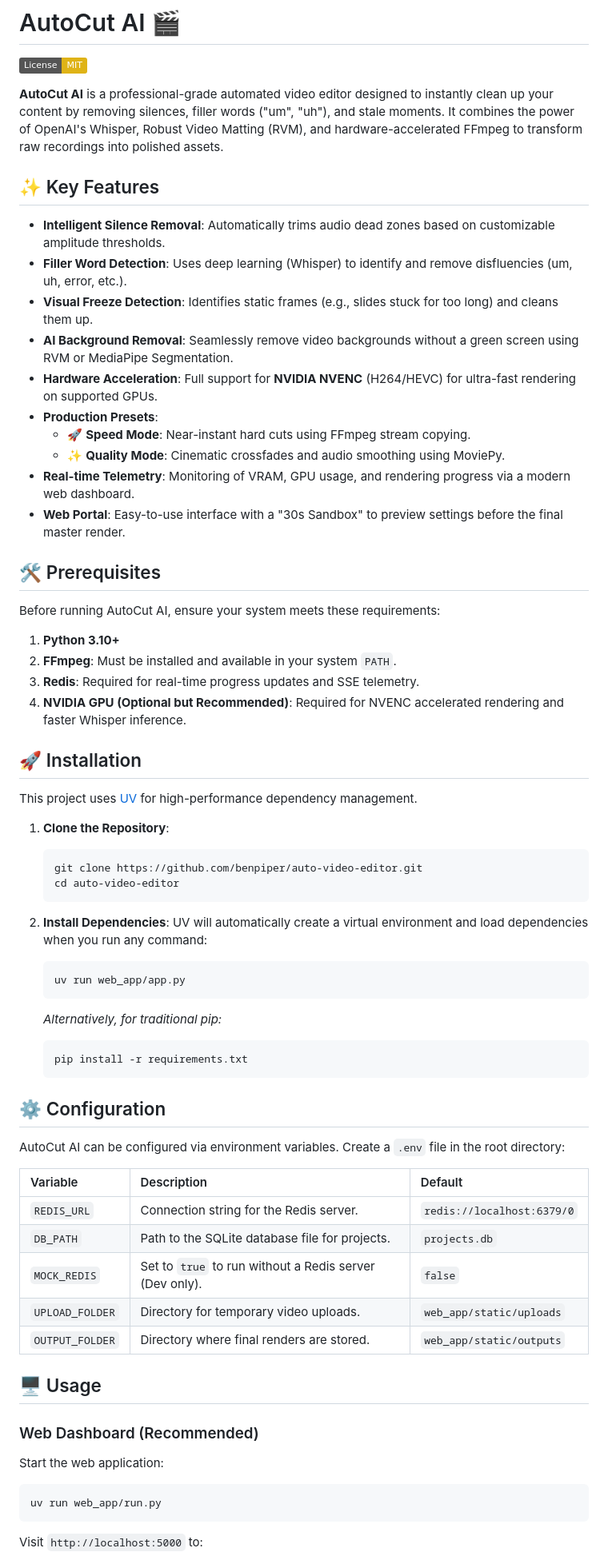
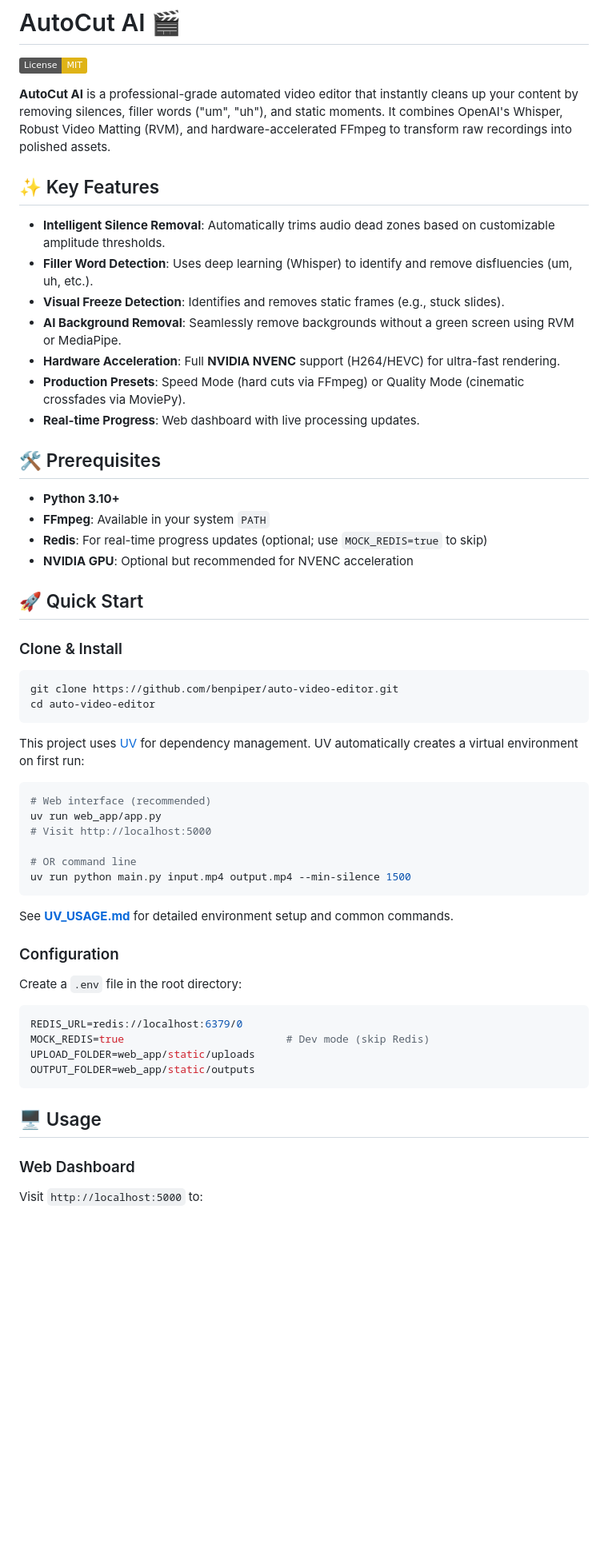
Before and after one commit to benpiper/auto-video-editor, a Markdown page: README.md, the part around one of its changes. Shown at 80% size. Drawn GitHub-style; badges without logos; blank space fills up the shorter version.

````diff
--- a/README.md
+++ b/README.md
@@ -2,69 +2,60 @@
 
 [![License: MIT](https://img.shields.io/badge/License-MIT-yellow.svg)](https://opensource.org/licenses/MIT)
 
-**AutoCut AI** is a professional-grade automated video editor designed to instantly clean up your content by removing silences, filler words ("um", "uh"), and stale moments. It combines the power of OpenAI's Whisper, Robust Video Matting (RVM), and hardware-accelerated FFmpeg to transform raw recordings into polished assets.
+**AutoCut AI** is a professional-grade automated video editor that instantly cleans up your content by removing silences, filler words ("um", "uh"), and static moments. It combines OpenAI's Whisper, Robust Video Matting (RVM), and hardware-accelerated FFmpeg to transform raw recordings into polished assets.
 
 ## ✨ Key Features
 
 - **Intelligent Silence Removal**: Automatically trims audio dead zones based on customizable amplitude thresholds.
-- **Filler Word Detection**: Uses deep learning (Whisper) to identify and remove disfluencies (um, uh, error, etc.).
-- **Visual Freeze Detection**: Identifies static frames (e.g., slides stuck for too long) and cleans them up.
-- **AI Background Removal**: Seamlessly remove video backgrounds without a green screen using RVM or MediaPipe Segmentation.
-- **Hardware Acceleration**: Full support for **NVIDIA NVENC** (H264/HEVC) for ultra-fast rendering on supported GPUs.
-- **Production Presets**:
-  - 🚀 **Speed Mode**: Near-instant hard cuts using FFmpeg stream copying.
-  - ✨ **Quality Mode**: Cinematic crossfades and audio smoothing using MoviePy.
-- **Real-time Telemetry**: Monitoring of VRAM, GPU usage, and rendering progress via a modern web dashboard.
-- **Web Portal**: Easy-to-use interface with a "30s Sandbox" to preview settings before the final master render.
+- **Filler Word Detection**: Uses deep learning (Whisper) to identify and remove disfluencies (um, uh, etc.).
+- **Visual Freeze Detection**: Identifies and removes static frames (e.g., stuck slides).
+- **AI Background Removal**: Seamlessly remove backgrounds without a green screen using RVM or MediaPipe.
+- **Hardware Acceleration**: Full **NVIDIA NVENC** support (H264/HEVC) for ultra-fast rendering.
+- **Production Presets**: Speed Mode (hard cuts via FFmpeg) or Quality Mode (cinematic crossfades via MoviePy).
+- **Real-time Progress**: Web dashboard with live processing updates.
 
 ## 🛠️ Prerequisites
 
-Before running AutoCut AI, ensure your system meets these requirements:
+- **Python 3.10+**
+- **FFmpeg**: Available in your system `PATH`
+- **Redis**: For real-time progress updates (optional; use `MOCK_REDIS=true` to skip)
+- **NVIDIA GPU**: Optional but recommended for NVENC acceleration
 
-1.  **Python 3.10+**
-2.  **FFmpeg**: Must be installed and available in your system `PATH`.
-3.  **Redis**: Required for real-time progress updates and SSE telemetry.
-4.  **NVIDIA GPU (Optional but Recommended)**: Required for NVENC accelerated rendering and faster Whisper inference.
+## 🚀 Quick Start
 
-## 🚀 Installation
+### Clone & Install
 
-This project uses [UV](https://github.com/astral-sh/uv) for high-performance dependency management.
+```bash
+git clone https://github.com/benpiper/auto-video-editor.git
+cd auto-video-editor
+```
 
-1.  **Clone the Repository**:
-    ```bash
-    git clone https://github.com/benpiper/auto-video-editor.git
-    cd auto-video-editor
-    ```
+This project uses [UV](https://github.com/astral-sh/uv) for dependency management. UV automatically creates a virtual environment on first run:
 
-2.  **Install Dependencies**:
-    UV will automatically create a virtual environment and load dependencies when you run any command:
-    ```bash
-    uv run web_app/app.py
-    ```
+```bash
+# Web interface (recommended)
+uv run web_app/app.py
+# Visit http://localhost:5000
 
-    *Alternatively, for traditional pip:*
-    ```bash
-    pip install -r requirements.txt
-    ```
+# OR command line
+uv run python main.py input.mp4 output.mp4 --min-silence 1500
+```
 
-## ⚙️ Configuration
+See **[UV_USAGE.md](UV_USAGE.md)** for detailed environment setup and common commands.
 
-AutoCut AI can be configured via environment variables. Create a `.env` file in the root directory:
+### Configuration
 
-| Variable        | Description                                             | Default                    |
-| :-------------- | :------------------------------------------------------ | :------------------------- |
-| `REDIS_URL`     | Connection string for the Redis server.                 | `redis://localhost:6379/0` |
-| `DB_PATH`       | Path to the SQLite database file for projects.          | `projects.db`              |
-| `MOCK_REDIS`    | Set to `true` to run without a Redis server (Dev only). | `false`                    |
-| `UPLOAD_FOLDER` | Directory for temporary video uploads.                  | `web_app/static/uploads`   |
-| `OUTPUT_FOLDER` | Directory where final renders are stored.               | `web_app/static/outputs`   |
+Create a `.env` file in the root directory:
+
+```env
+REDIS_URL=redis://localhost:6379/0
+MOCK_REDIS=true                          # Dev mode (skip Redis)
+UPLOAD_FOLDER=web_app/static/uploads
+OUTPUT_FOLDER=web_app/static/outputs
+```
 
 ## 🖥️ Usage
 
-### Web Dashboard (Recommended)
+### Web Dashboard
 
-Start the web application:
-```bash
-uv run web_app/run.py
-```
 Visit `http://localhost:5000` to:
````
Also changed, not shown: other parts of README.md (+17 -10 lines), web_app/README.md (+11 -22 lines).
